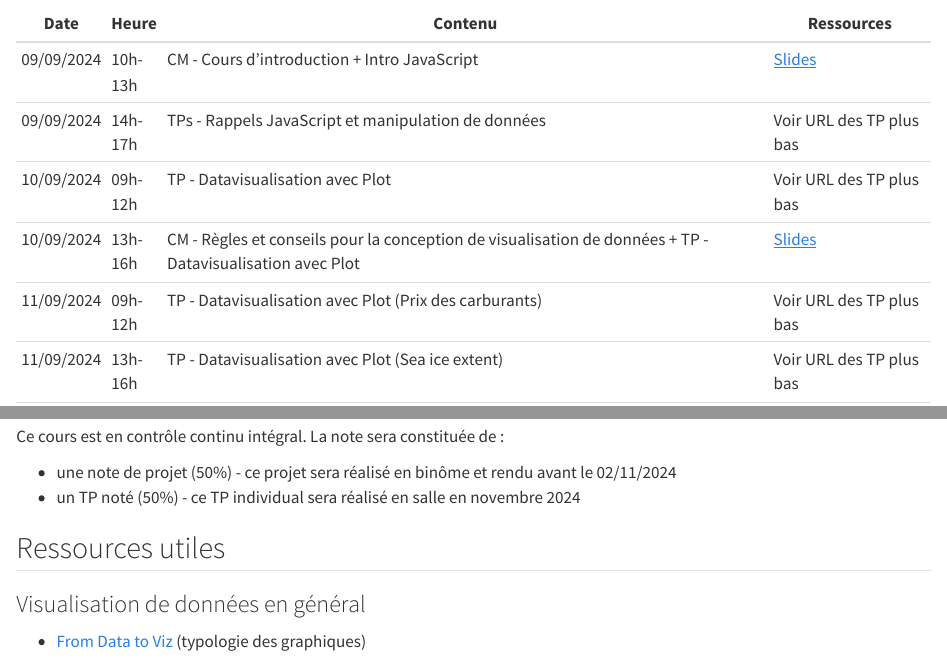
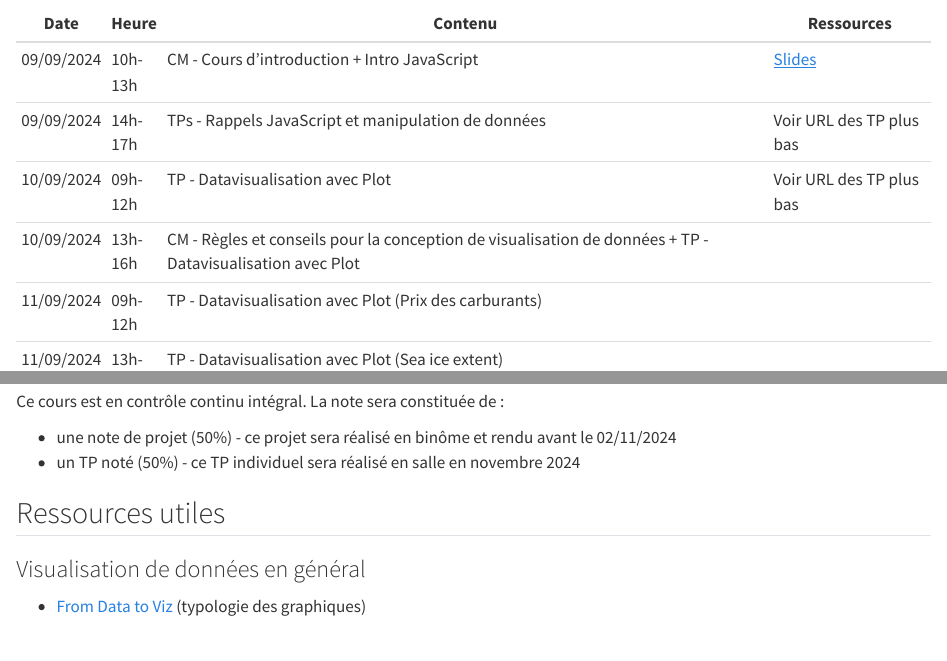
Before and after one commit to mthh/ProgWebDataviz, a Quarto document (source/index.qmd): the page in a window 1100 px wide, from 520 px down, and a second part further down, joined at a grey line. Rendered offline with R 4.5, knitr and Pandoc in place of Quarto, with nearby package versions.

Commit message:
Update source project

```diff
--- a/source/index.qmd
+++ b/source/index.qmd
@@ -27,9 +27,9 @@ Ce cours est une introduction à la programmation Web pour la visualisation inte
 | 09/09/2024 | 10h-13h | CM - Cours d'introduction + Intro JavaScript                                                              | [Slides](./CM-seance1.html) |
 | 09/09/2024 | 14h-17h | TPs - Rappels JavaScript et manipulation de données                                                       | Voir URL des TP plus bas    |
 | 10/09/2024 | 09h-12h | TP - Datavisualisation avec Plot                                                                          | Voir URL des TP plus bas    |
-| 10/09/2024 | 13h-16h | CM - Règles et conseils pour la conception de visualisation de données + TP - Datavisualisation avec Plot | [Slides](./CM-seance2.html) |
-| 11/09/2024 | 09h-12h | TP - Datavisualisation avec Plot  (Prix des carburants)                                                   | Voir URL des TP plus bas    |
-| 11/09/2024 | 13h-16h | TP - Datavisualisation avec Plot  (Sea ice extent)                                                        | Voir URL des TP plus bas    |
+| 10/09/2024 | 13h-16h | CM - Règles et conseils pour la conception de visualisation de données + TP - Datavisualisation avec Plot |  |
+| 11/09/2024 | 09h-12h | TP - Datavisualisation avec Plot  (Prix des carburants)                                                   |    |
+| 11/09/2024 | 13h-16h | TP - Datavisualisation avec Plot  (Sea ice extent)                                                        |    |
 | xx/11/2024 | 10h-13h | CM / TP - Visualisation de données géospatiales avec Leaflet                                              |                             |
 | xx/11/2024 | 14h-17h | CM / TP - Vues synchronisées, dashboards, etc. (Plot / Leaflet / D3.js)                                   |                             |
 | xx/11/2024 | 09h-12h | TP - Datavisualisation pour le Web avec R et Quarto                                                       |                             |
@@ -60,7 +60,7 @@ Ce cours est en contrôle continu intégral.
 La note sera constituée de :
 
 - une note de projet (50%) - ce projet sera réalisé en binôme et rendu avant le 02/11/2024
-- un TP noté (50%) - ce TP individual sera réalisé en salle en novembre 2024
+- un TP noté (50%) - ce TP individuel sera réalisé en salle en novembre 2024
 
 ## Ressources utiles
 
```
Also changed, not shown: 1 other file.
